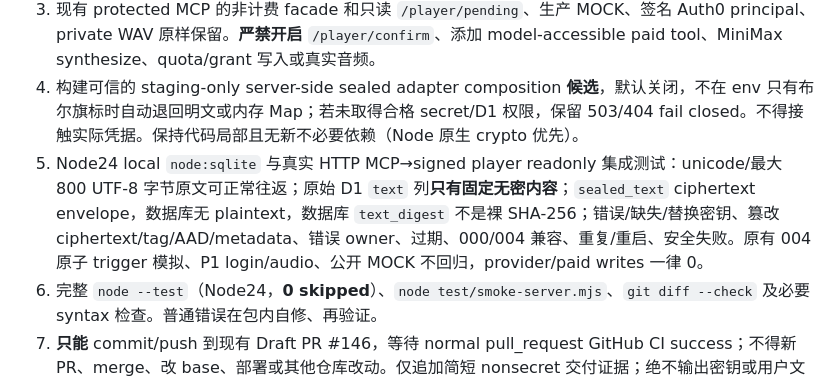
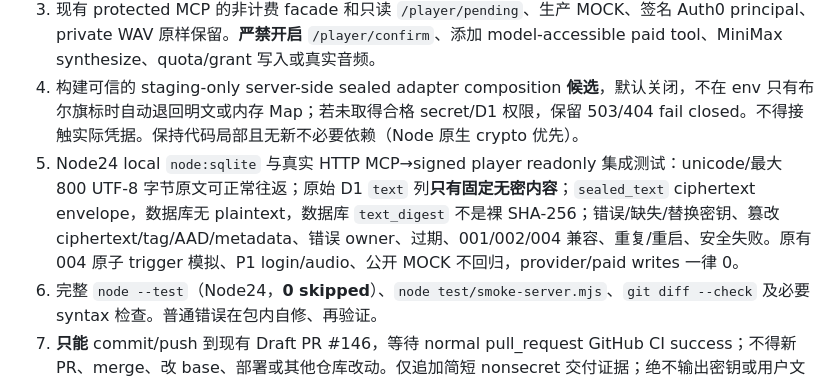
Before and after one commit to nuonuo310/ShenShu-Voice-MCP, a Markdown page: docs/construction-envelopes/2026-10-28-voice-v1-private-text-sealing-v1.md, the part around the change. Drawn GitHub-style.

Commit message:
docs(voice): clarify historical schema compatibility in sealing authority

```diff
--- a/docs/construction-envelopes/2026-10-28-voice-v1-private-text-sealing-v1.md
+++ b/docs/construction-envelopes/2026-10-28-voice-v1-private-text-sealing-v1.md
@@ -38,7 +38,7 @@ AAD 必须不可歧义地绑定 `principal`, `handle`, `operation_id`, `origin`,
 2. 实现一份极小可单测的密封 codec，包含 AEAD authenticated encryption、HMAC digest binding、版本/用途隔离、密钥与 nonce 校验、安全异常；集成到现有 operation D1 adapter 的 `createPending/get/listPending/claim`。确保同样的 operationStore 同时供 protected MCP 和 signed player 读取；不要开平行 canonical state。
 3. 现有 protected MCP 的非计费 facade 和只读 `/player/pending`、生产 MOCK、签名 Auth0 principal、private WAV 原样保留。**严禁开启** `/player/confirm`、添加 model-accessible paid tool、MiniMax synthesize、quota/grant 写入或真实音频。
 4. 构建可信的 staging-only server-side sealed adapter composition **候选**，默认关闭，不在 env 只有布尔旗标时自动退回明文或内存 Map；若未取得合格 secret/D1 权限，保留 503/404 fail closed。不得接触实际凭据。保持代码局部且无新不必要依赖（Node 原生 crypto 优先）。
-5. Node24 local `node:sqlite` 与真实 HTTP MCP→signed player readonly 集成测试：unicode/最大 800 UTF-8 字节原文可正常往返；原始 D1 `text` 列**只有固定无密内容**；`sealed_text` ciphertext envelope，数据库无 plaintext，数据库 `text_digest` 不是裸 SHA-256；错误/缺失/替换密钥、篡改 ciphertext/tag/AAD/metadata、错误 owner、过期、000/004 兼容、重复/重启、安全失败。原有 004 原子 trigger 模拟、P1 login/audio、公开 MOCK 不回归，provider/paid writes 一律 0。
+5. Node24 local `node:sqlite` 与真实 HTTP MCP→signed player readonly 集成测试：unicode/最大 800 UTF-8 字节原文可正常往返；原始 D1 `text` 列**只有固定无密内容**；`sealed_text` ciphertext envelope，数据库无 plaintext，数据库 `text_digest` 不是裸 SHA-256；错误/缺失/替换密钥、篡改 ciphertext/tag/AAD/metadata、错误 owner、过期、001/002/004 兼容、重复/重启、安全失败。原有 004 原子 trigger 模拟、P1 login/audio、公开 MOCK 不回归，provider/paid writes 一律 0。
 6. 完整 `node --test`（Node24，**0 skipped**）、`node test/smoke-server.mjs`、`git diff --check` 及必要 syntax 检查。普通错误在包内自修、再验证。
 7. **只能** commit/push 到现有 Draft PR #146，等待 normal pull_request GitHub CI success；不得新 PR、merge、改 base、部署或其他仓库改动。仅追加简短 nonsecret 交付证据；绝不输出密钥或用户文本。
 
```
